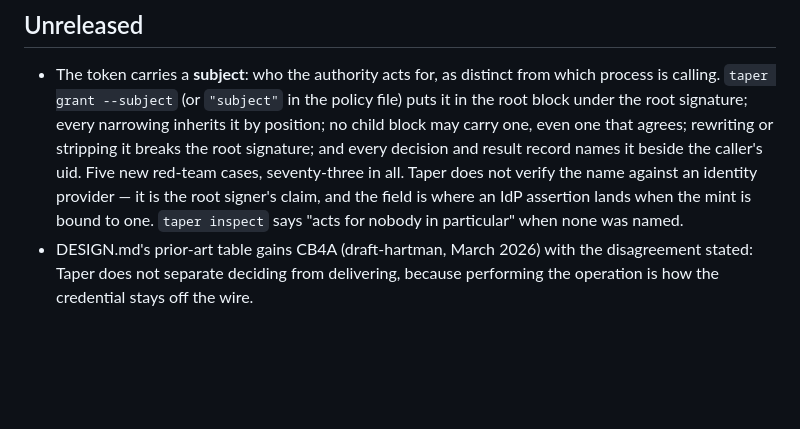
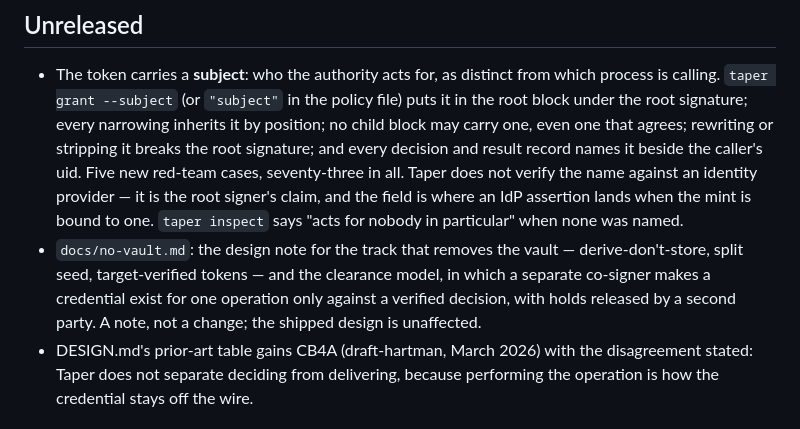
Before and after one commit to Walex4/taper, a Markdown page: CHANGELOG.md, the part around the change. Rendered like a GitHub page; blank space fills up the shorter version.

```diff
--- a/CHANGELOG.md
+++ b/CHANGELOG.md
@@ -15,6 +15,11 @@ is written to be read on its own.
   against an identity provider — it is the root signer's claim, and the
   field is where an IdP assertion lands when the mint is bound to one.
   `taper inspect` says "acts for nobody in particular" when none was named.
+- `docs/no-vault.md`: the design note for the track that removes the vault —
+  derive-don't-store, split seed, target-verified tokens — and the clearance
+  model, in which a separate co-signer makes a credential exist for one
+  operation only against a verified decision, with holds released by a
+  second party. A note, not a change; the shipped design is unaffected.
 - DESIGN.md's prior-art table gains CB4A (draft-hartman, March 2026) with
   the disagreement stated: Taper does not separate deciding from delivering,
   because performing the operation is how the credential stays off the wire.
```
Also changed, not shown: README.md (+9 -0 lines), docs/no-vault.md (added, +206 -0 lines).
